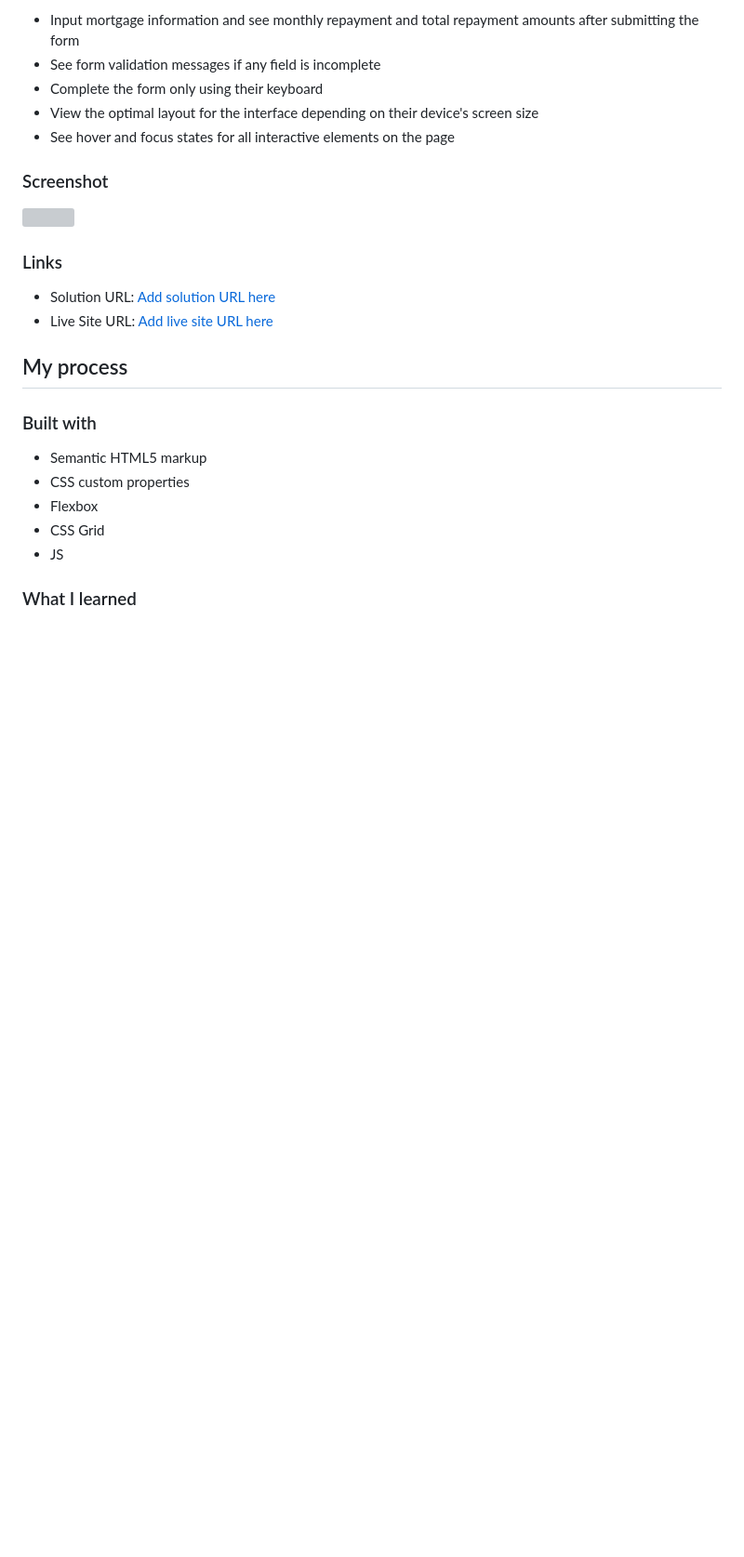
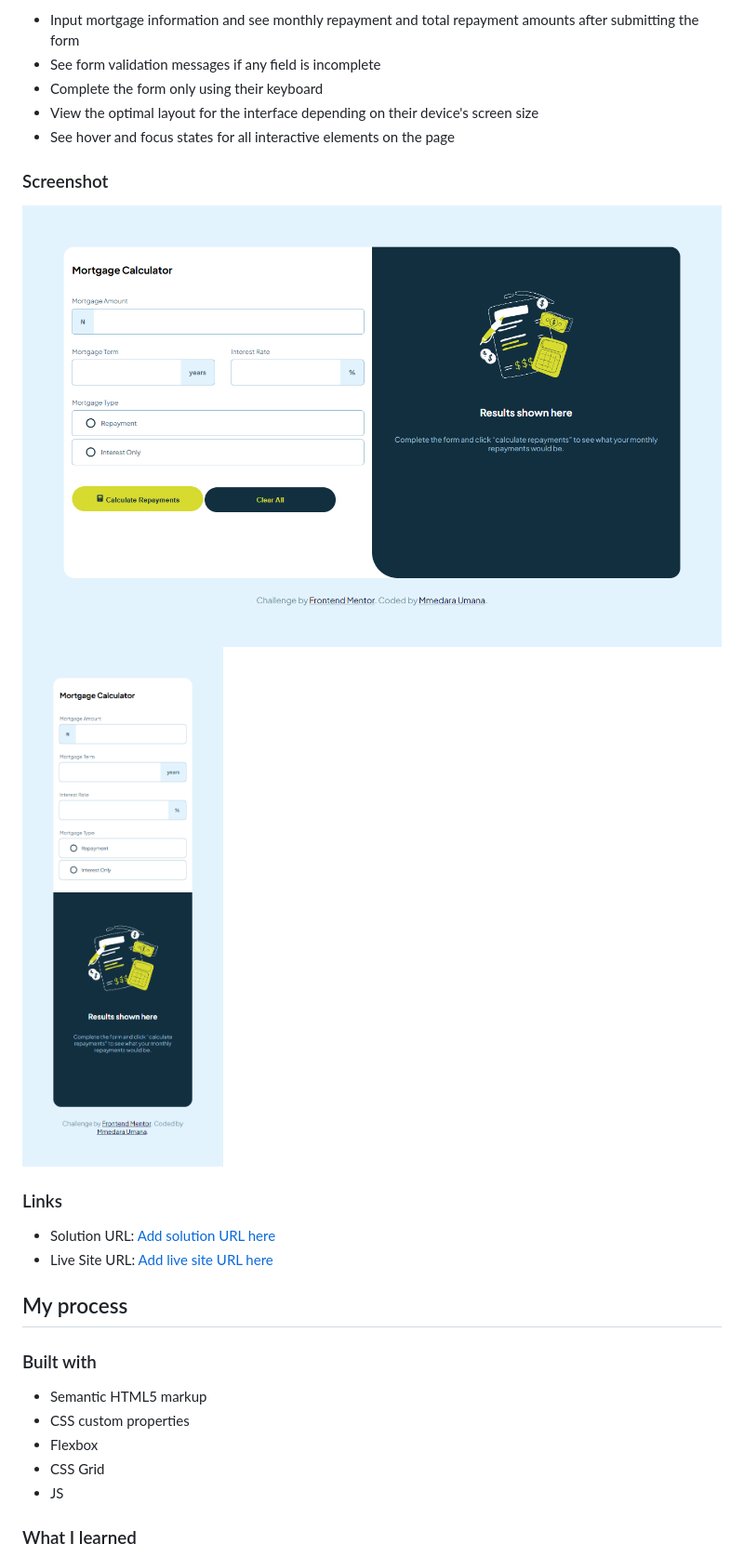
Before and after one commit to MmedaraU/mortgage-calculator, a Markdown page: README.md, the part around the change. Shown: that part at 93% size. Rendered like a GitHub page; pictures changed too: assets/images/desktop-screenshot.png (added), assets/images/mobile-screenshot.png (added); blank space fills up the shorter version; grey boxes are pictures that could not be loaded.

Commit message:
add screenshots

```diff
--- a/README.md
+++ b/README.md
@@ -30,7 +30,9 @@ Users should be able to:
 
 ### Screenshot
 
-![](./screenshot.jpg)
+![Desktop Screenshot](./assets/images/desktop-screenshot.png)
+![Mobile Screenshot](./assets/images/mobile-screenshot.png)
+
 
 
 ### Links
```
